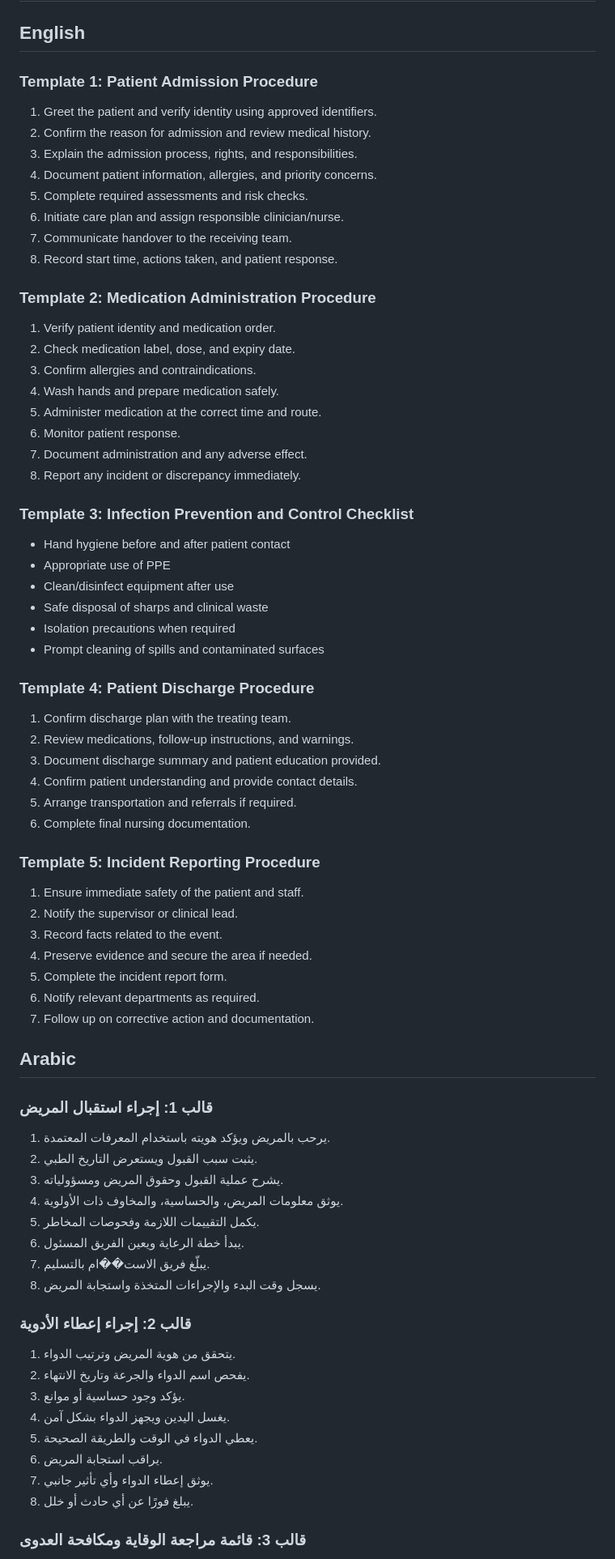
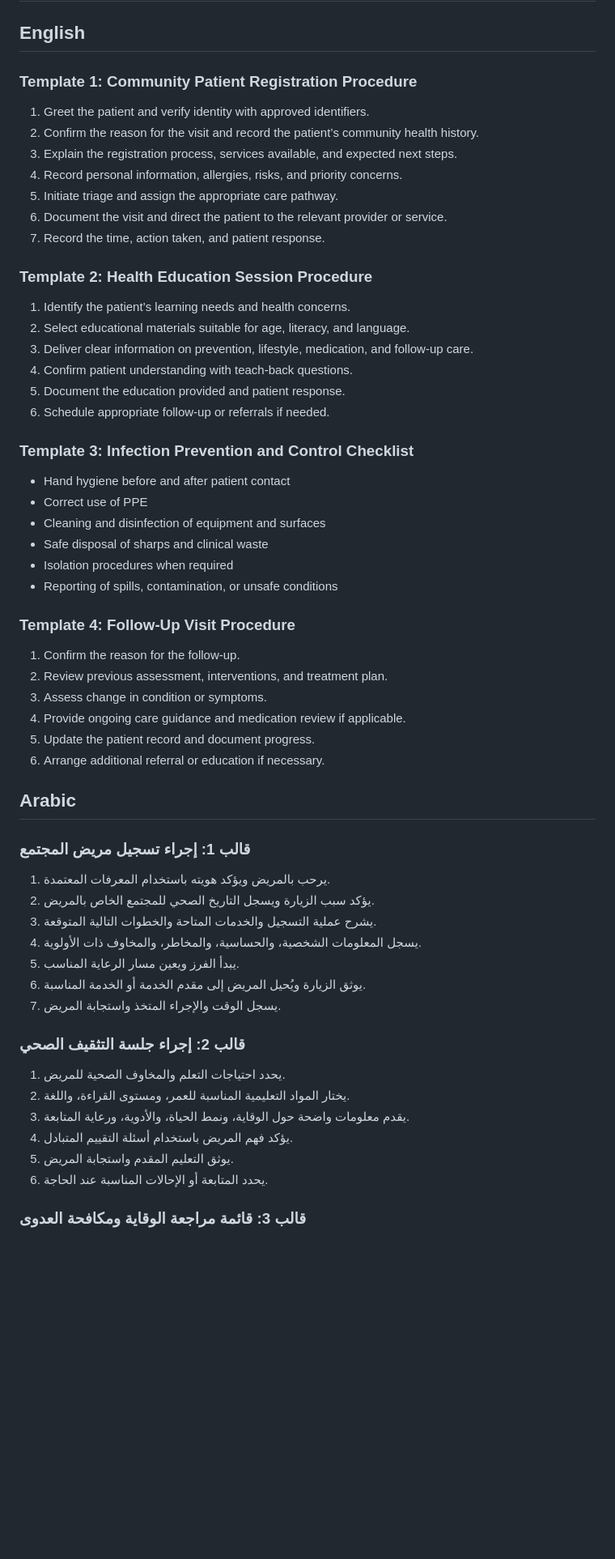
Before and after one commit to labloob/SOLOMON.AI, a Markdown page: docs/sop-templates.md, the part around one of its changes. Shown at 81% size. Rendered like a GitHub page; blank space fills up the shorter version.

```diff
--- a/docs/sop-templates.md
+++ b/docs/sop-templates.md
@@ -2,79 +2,63 @@
 
 ## English
 
-### Template 1: Patient Admission Procedure
+### Template 1: Community Patient Registration Procedure
 
-1. Greet the patient and verify identity using approved identifiers.
-2. Confirm the reason for admission and review medical history.
-3. Explain the admission process, rights, and responsibilities.
-4. Document patient information, allergies, and priority concerns.
-5. Complete required assessments and risk checks.
-6. Initiate care plan and assign responsible clinician/nurse.
-7. Communicate handover to the receiving team.
-8. Record start time, actions taken, and patient response.
+1. Greet the patient and verify identity with approved identifiers.
+2. Confirm the reason for the visit and record the patient’s community health history.
+3. Explain the registration process, services available, and expected next steps.
+4. Record personal information, allergies, risks, and priority concerns.
+5. Initiate triage and assign the appropriate care pathway.
+6. Document the visit and direct the patient to the relevant provider or service.
+7. Record the time, action taken, and patient response.
 
-### Template 2: Medication Administration Procedure
+### Template 2: Health Education Session Procedure
 
-1. Verify patient identity and medication order.
-2. Check medication label, dose, and expiry date.
-3. Confirm allergies and contraindications.
-4. Wash hands and prepare medication safely.
-5. Administer medication at the correct time and route.
-6. Monitor patient response.
-7. Document administration and any adverse effect.
-8. Report any incident or discrepancy immediately.
+1. Identify the patient’s learning needs and health concerns.
+2. Select educational materials suitable for age, literacy, and language.
+3. Deliver clear information on prevention, lifestyle, medication, and follow-up care.
+4. Confirm patient understanding with teach-back questions.
+5. Document the education provided and patient response.
+6. Schedule appropriate follow-up or referrals if needed.
 
 ### Template 3: Infection Prevention and Control Checklist
 
 - Hand hygiene before and after patient contact
-- Appropriate use of PPE
-- Clean/disinfect equipment after use
+- Correct use of PPE
+- Cleaning and disinfection of equipment and surfaces
 - Safe disposal of sharps and clinical waste
-- Isolation precautions when required
-- Prompt cleaning of spills and contaminated surfaces
+- Isolation procedures when required
+- Reporting of spills, contamination, or unsafe conditions
 
-### Template 4: Patient Discharge Procedure
+### Template 4: Follow-Up Visit Procedure
 
-1. Confirm discharge plan with the treating team.
-2. Review medications, follow-up instructions, and warnings.
-3. Document discharge summary and patient education provided.
-4. Confirm patient understanding and provide contact details.
-5. Arrange transportation and referrals if required.
-6. Complete final nursing documentation.
-
-### Template 5: Incident Reporting Procedure
-
-1. Ensure immediate safety of the patient and staff.
-2. Notify the supervisor or clinical lead.
-3. Record facts related to the event.
-4. Preserve evidence and secure the area if needed.
-5. Complete the incident report form.
-6. Notify relevant departments as required.
-7. Follow up on corrective action and documentation.
+1. Confirm the reason for the follow-up.
+2. Review previous assessment, interventions, and treatment plan.
+3. Assess change in condition or symptoms.
+4. Provide ongoing care guidance and medication review if applicable.
+5. Update the patient record and document progress.
+6. Arrange additional referral or education if necessary.
 
 ## Arabic
 
-### قالب 1: إجراء استقبال المريض
+### قالب 1: إجراء تسجيل مريض المجتمع
 
 1. يرحب بالمريض ويؤكد هويته باستخدام المعرفات المعتمدة.
-2. يثبت سبب القبول ويستعرض التاريخ الطبي.
-3. يشرح عملية القبول وحقوق المريض ومسؤولياته.
-4. يوثق معلومات المريض، والحساسية، والمخاوف ذات الأولوية.
-5. يكمل التقييمات اللازمة وفحوصات المخاطر.
-6. يبدأ خطة الرعاية ويعين الفريق المسئول.
-7. يبلّغ فريق الاست��ام بالتسليم.
-8. يسجل وقت البدء والإجراءات المتخذة واستجابة المريض.
+2. يؤكد سبب الزيارة ويسجل التاريخ الصحي للمجتمع الخاص بالمريض.
+3. يشرح عملية التسجيل والخدمات المتاحة والخطوات التالية المتوقعة.
+4. يسجل المعلومات الشخصية، والحساسية، والمخاطر، والمخاوف ذات الأولوية.
+5. يبدأ الفرز ويعين مسار الرعاية المناسب.
+6. يوثق الزيارة ويُحيل المريض إلى مقدم الخدمة أو الخدمة المناسبة.
+7. يسجل الوقت والإجراء المتخذ واستجابة المريض.
 
-### قالب 2: إجراء إعطاء الأدوية
+### قالب 2: إجراء جلسة التثقيف الصحي
 
-1. يتحقق من هوية المريض وترتيب الدواء.
-2. يفحص اسم الدواء والجرعة وتاريخ الانتهاء.
-3. يؤكد وجود حساسية أو موانع.
-4. يغسل اليدين ويجهز الدواء بشكل آمن.
-5. يعطي الدواء في الوقت والطريقة الصحيحة.
-6. يراقب استجابة المريض.
-7. يوثق إعطاء الدواء وأي تأثير جانبي.
-8. يبلغ فورًا عن أي حادث أو خلل.
+1. يحدد احتياجات التعلم والمخاوف الصحية للمريض.
+2. يختار المواد التعليمية المناسبة للعمر، ومستوى القراءة، واللغة.
+3. يقدم معلومات واضحة حول الوقاية، ونمط الحياة، والأدوية، ورعاية المتابعة.
+4. يؤكد فهم المريض باستخدام أسئلة التقييم المتبادل.
+5. يوثق التعليم المقدم واستجابة المريض.
+6. يحدد المتابعة أو الإحالات المناسبة عند الحاجة.
 
 ### قالب 3: قائمة مراجعة الوقاية ومكافحة العدوى
 
```
Also changed, not shown: other parts of docs/sop-templates.md (+11 -21 lines), README.md (+34 -34 lines), docs/policies-and-procedures.md (+26 -26 lines).
